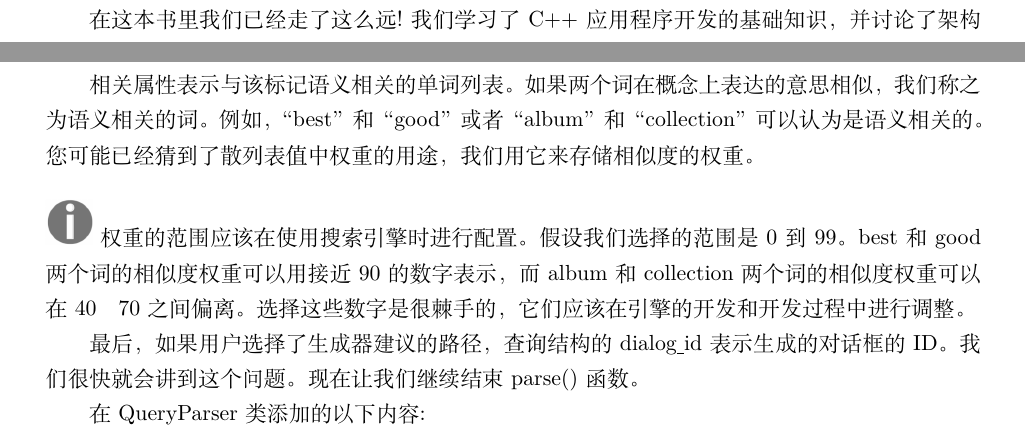
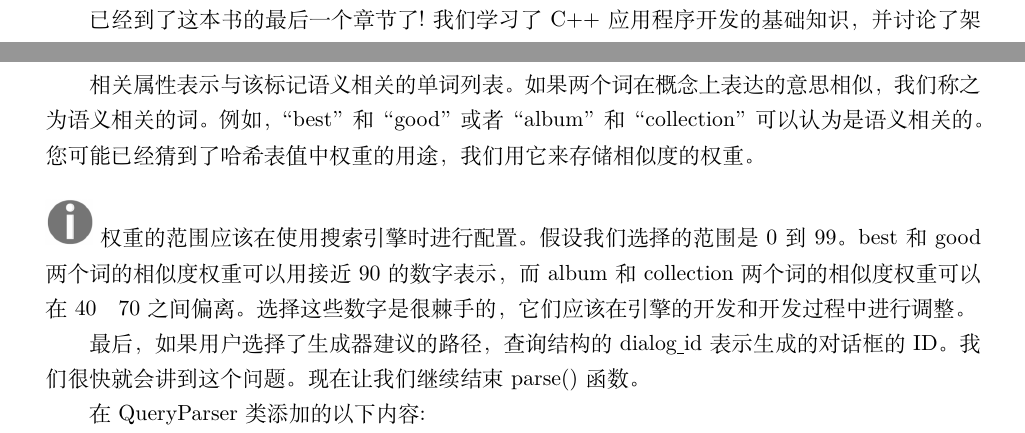
Before and after one commit to xiaoweiChen/Expert-Cpp, a LaTeX document (Expert-C++.tex, which reads content/Section-3/Chapter-16/chapter16.tex): two parts of pages 349 and 368 of 377, joined at a grey line, cut so that both start at the same text. Compiled offline with XeLaTeX.

Commit message:
update chapter 16

```diff
--- a/content/Section-3/Chapter-16/chapter16.tex
+++ b/content/Section-3/Chapter-16/chapter16.tex
@@ -1,4 +1,4 @@
-在这本书里我们已经走了这么远!我们学习了C++应用程序开发的基础知识，并讨论了架构和设计面向世界的应用程序。我们还深入研究了数据结构和算法，这是高效编程的核心。现在是时候利用所有这些技能来设计复杂的软件了——搜索引擎。 \par
+已经到了这本书的最后一个章节了!我们学习了C++应用程序开发的基础知识，并讨论了架构和设计实际的应用程序。我们还深入研究了数据结构和算法，这是高效编程的核心。现在是时候利用所有这些技能来设计复杂的软件了——搜索引擎。 \par
 随着互联网的普及，搜索引擎已经成为最受欢迎的产品。大多数用户通过搜索引擎开始他们的网络旅程。各种Web搜索服务，如谷歌、百度、Yandex等，接收大量的流量，每天服务数万亿的请求。搜索引擎处理每个请求的时间不到一秒。尽管它们维护了数千台服务器来处理负载，但它们高效处理的核心是数据结构和算法、数据架构策略和缓存。 \par
 设计一个高效的搜索系统的问题不仅仅出现在网络搜索引擎中。本地数据库、客户关系管理(CRM)系统、会计软件等都需要健壮的搜索功能。在本章中，我们将发现搜索引擎的基本原理，并讨论用于构建快速搜索引擎的算法和数据结构。您将了解Web搜索引擎通常如何工作，并满足在需要高处理能力的项目中使用的新数据结构。你也将建立建立自己的搜索引擎，与现有大佬们竞争。 \par
 
@@ -483,7 +483,7 @@ struct Token
 };
 \end{lstlisting}
 
-相关属性表示与该标记语义相关的单词列表。如果两个词在概念上表达的意思相似，我们称之为语义相关的词。例如，“best”和“good”或者“album”和“collection”可以认为是语义相关的。您可能已经猜到了散列表值中权重的用途，我们用它来存储相似度的权重。\par
+相关属性表示与该标记语义相关的单词列表。如果两个词在概念上表达的意思相似，我们称之为语义相关的词。例如，“best”和“good”或者“album”和“collection”可以认为是语义相关的。您可能已经猜到了哈希表值中权重的用途，我们用它来存储相似度的权重。\par
 
 \hspace*{\fill} \\ %插入空行
 \includegraphics[width=0.05\textwidth]{images/warn}
```
Also changed, not shown: content/Section-3/Chapter-16/chapter16.tex (2 more changed lines).
